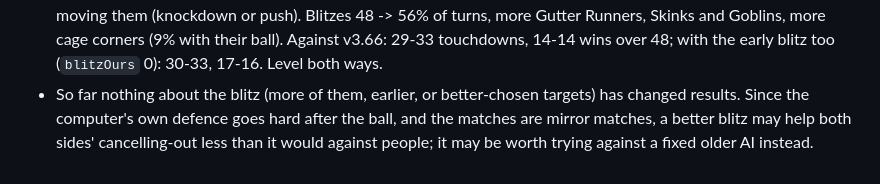
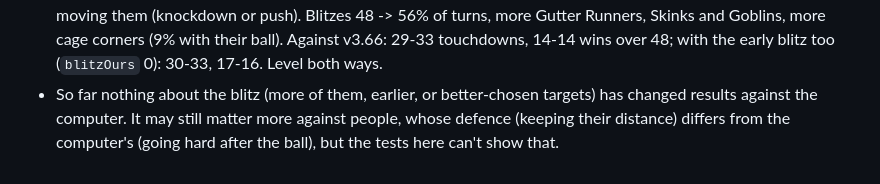
Before and after one commit to sirspoon/BludBowl, a Markdown page: ai-training/README.md, the part around the change. Drawn GitHub-style.

Commit message:
AI research: correct a note on the blitz tests
Co-Authored-By: Claude Opus 5.5 <noreply@anthropic.com>
Claude-Session: https://claude.ai/code/session_016MJvxS5HAUKithSHVvLxgV

```diff
--- a/ai-training/README.md
+++ b/ai-training/README.md
@@ -640,6 +640,6 @@ FLAGS argument is '' for every switch on). "Other" = not their carrier, nor mark
   moving them (knockdown or push). Blitzes 48 -> 56% of turns, more Gutter Runners, Skinks and Goblins, more cage
   corners (9% with their ball). Against v3.66: 29-33 touchdowns, 14-14 wins over 48; with the early blitz too
   (`blitzOurs` 0): 30-33, 17-16. Level both ways.
-- So far nothing about the blitz (more of them, earlier, or better-chosen targets) has changed results. Since the
-  computer's own defence goes hard after the ball, and the matches are mirror matches, a better blitz may help both
-  sides' cancelling-out less than it would against people; it may be worth trying against a fixed older AI instead.
+- So far nothing about the blitz (more of them, earlier, or better-chosen targets) has changed results against the
+  computer. It may still matter more against people, whose defence (keeping their distance) differs from the
+  computer's (going hard after the ball), but the tests here can't show that.
```
